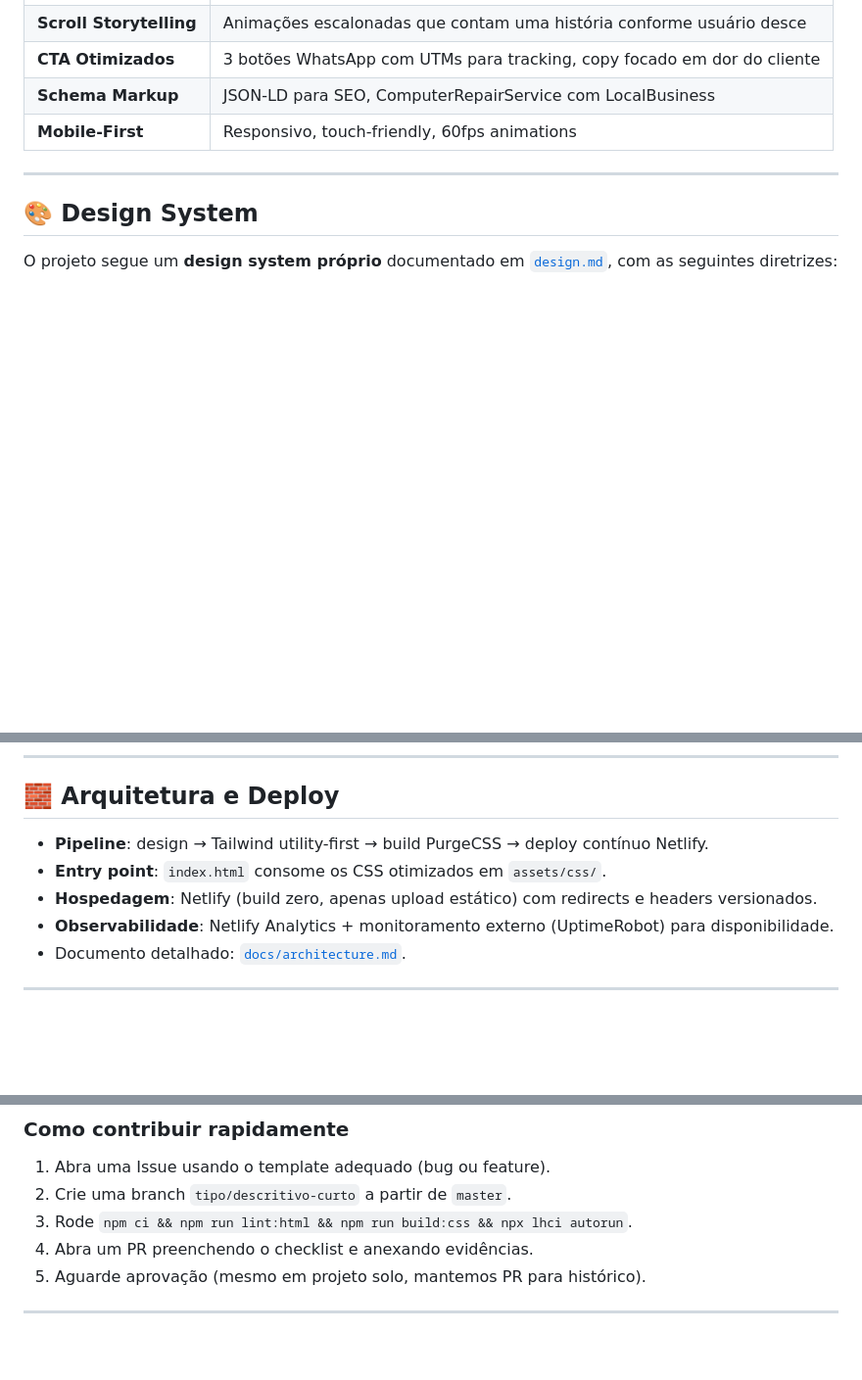
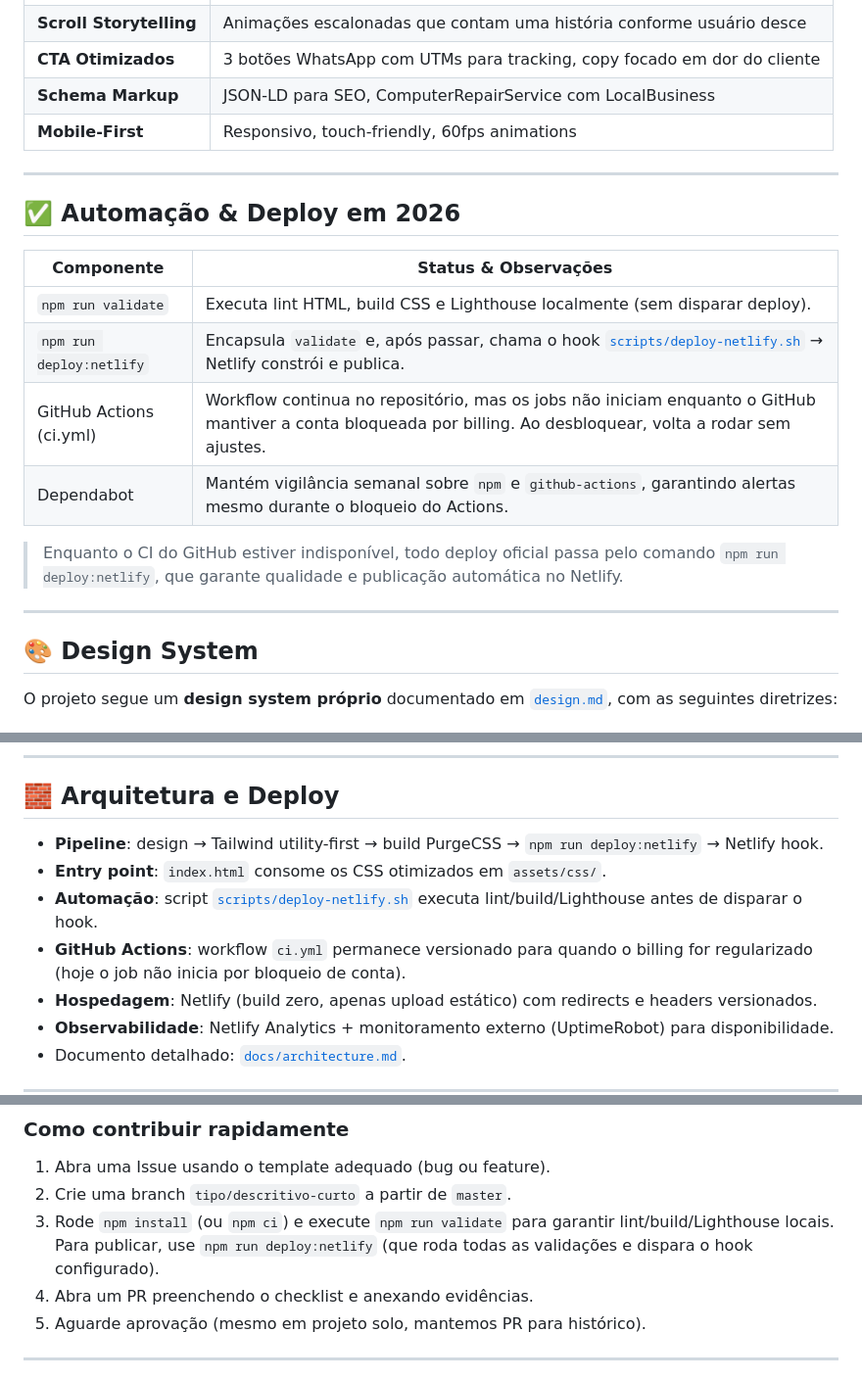
Before and after one commit to mikecruz79/site-ctrl-s, a Markdown page: README.md, 3 parts joined by grey strips. Shown at 98% size. Drawn GitHub-style; blank space fills up the shorter version.

Commit message:
fix: atualizar README com pipeline de deploy e status do CI

```diff
--- a/README.md
+++ b/README.md
@@ -57,6 +58,19 @@ O site foi desenvolvido com foco em **experiência mobile-first**, design limpo
 | **CTA Otimizados**           | 3 botões WhatsApp com UTMs para tracking, copy focado em dor do cliente    |
 | **Schema Markup**            | JSON-LD para SEO, ComputerRepairService com LocalBusiness                |
 | **Mobile-First**             | Responsivo, touch-friendly, 60fps animations                              |
+
+---
+
+## ✅ Automação & Deploy em 2026
+
+| Componente | Status & Observações |
+| --- | --- |
+| `npm run validate` | Executa lint HTML, build CSS e Lighthouse localmente (sem disparar deploy). |
+| `npm run deploy:netlify` | Encapsula `validate` e, após passar, chama o hook [`scripts/deploy-netlify.sh`](scripts/deploy-netlify.sh) → Netlify constrói e publica. |
+| GitHub Actions (ci.yml) | Workflow continua no repositório, mas os jobs não iniciam enquanto o GitHub mantiver a conta bloqueada por billing. Ao desbloquear, volta a rodar sem ajustes. |
+| Dependabot | Mantém vigilância semanal sobre `npm` e `github-actions`, garantindo alertas mesmo durante o bloqueio do Actions. |
+
+> Enquanto o CI do GitHub estiver indisponível, todo deploy oficial passa pelo comando `npm run deploy:netlify`, que garante qualidade e publicação automática no Netlify.
 
 ---
 
@@ -156,8 +170,10 @@ site-ctrl-s/
 
 ## 🧱 Arquitetura e Deploy
 
-- **Pipeline**: design → Tailwind utility-first → build PurgeCSS → deploy contínuo Netlify.
+- **Pipeline**: design → Tailwind utility-first → build PurgeCSS → `npm run deploy:netlify` → Netlify hook.
 - **Entry point**: `index.html` consome os CSS otimizados em `assets/css/`.
+- **Automação**: script [`scripts/deploy-netlify.sh`](scripts/deploy-netlify.sh) executa lint/build/Lighthouse antes de disparar o hook.
+- **GitHub Actions**: workflow `ci.yml` permanece versionado para quando o billing for regularizado (hoje o job não inicia por bloqueio de conta).
 - **Hospedagem**: Netlify (build zero, apenas upload estático) com redirects e headers versionados.
 - **Observabilidade**: Netlify Analytics + monitoramento externo (UptimeRobot) para disponibilidade.
 - Documento detalhado: [`docs/architecture.md`](docs/architecture.md).
@@ -176,7 +192,7 @@ site-ctrl-s/
 ### Como contribuir rapidamente
 1. Abra uma Issue usando o template adequado (bug ou feature).
 2. Crie uma branch `tipo/descritivo-curto` a partir de `master`.
-3. Rode `npm ci && npm run lint:html && npm run build:css && npx lhci autorun`.
+3. Rode `npm install` (ou `npm ci`) e execute `npm run validate` para garantir lint/build/Lighthouse locais. Para publicar, use `npm run deploy:netlify` (que roda todas as validações e dispara o hook configurado).
 4. Abra um PR preenchendo o checklist e anexando evidências.
 5. Aguarde aprovação (mesmo em projeto solo, mantemos PR para histórico).
 
```
Also changed, not shown: other parts of README.md (+3 -2 lines).
